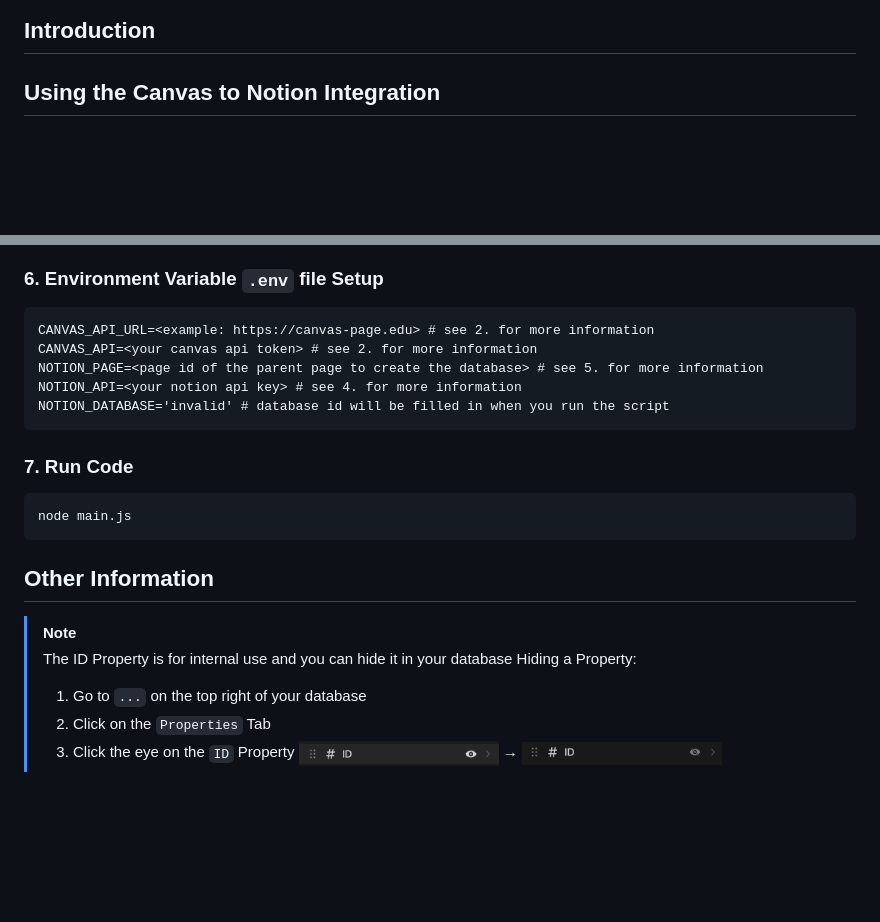
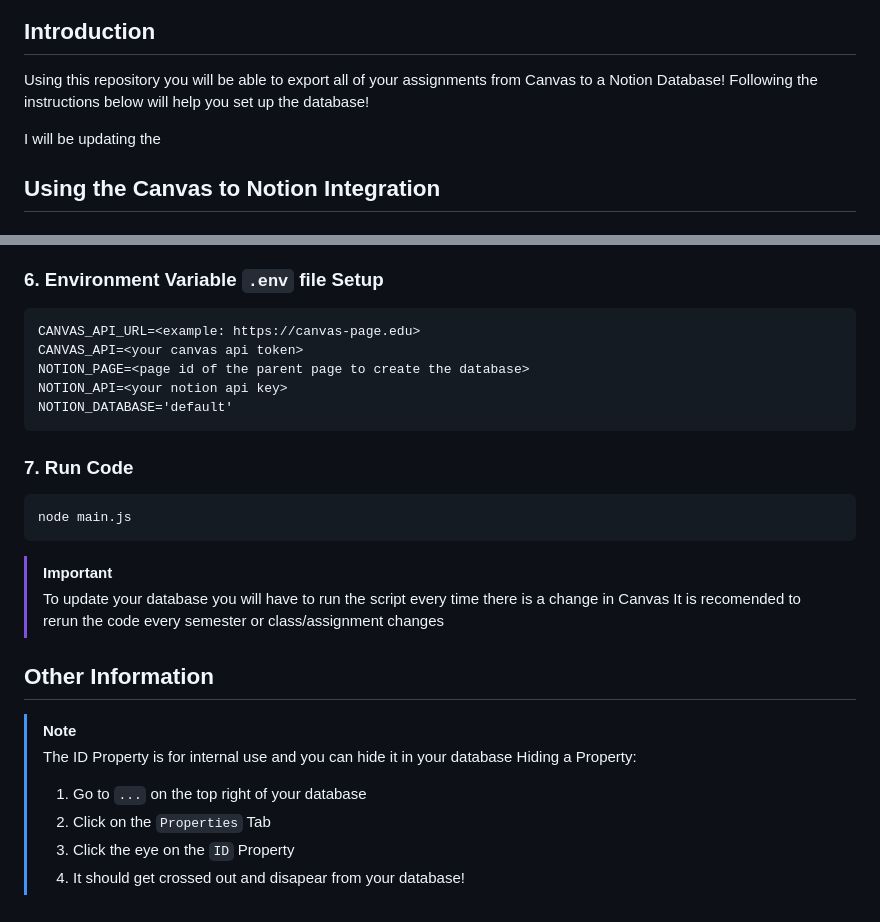
Before and after one commit to marigarey/canvas-notion-integration, a Markdown page: README.md, 2 parts joined by grey strips. Rendered like a GitHub page; blank space fills up the shorter version.

````diff
--- a/README.md
+++ b/README.md
@@ -3,6 +3,11 @@
 <img src="./img/CanvasToNotion.png" width="500"/>
 
 ## Introduction
+
+Using this repository you will be able to export all of your assignments from Canvas to a Notion Database!
+Following the instructions below will help you set up the database!
+
+I will be updating the
 
 ## Using the Canvas to Notion Integration
 
@@ -30,11 +49,11 @@ npm install
 ### 6. Environment Variable `.env` file Setup
 
 ```
-CANVAS_API_URL=<example: https://canvas-page.edu> # see 2. for more information
-CANVAS_API=<your canvas api token> # see 2. for more information
-NOTION_PAGE=<page id of the parent page to create the database> # see 5. for more information
-NOTION_API=<your notion api key> # see 4. for more information
-NOTION_DATABASE='invalid' # database id will be filled in when you run the script
+CANVAS_API_URL=<example: https://canvas-page.edu>
+CANVAS_API=<your canvas api token>
+NOTION_PAGE=<page id of the parent page to create the database>
+NOTION_API=<your notion api key>
+NOTION_DATABASE='default'
 ```
 
 ### 7. Run Code
@@ -42,6 +61,10 @@ NOTION_DATABASE='invalid' # database id will be filled in when you run the scrip
 ```zhs
 node main.js
 ```
+
+> [!IMPORTANT]
+> To update your database you will have to run the script every time there is a change in Canvas
+> It is recomended to rerun the code every semester or class/assignment changes
 
 ## Other Information
 
@@ -51,4 +74,4 @@ node main.js
 > 1. Go to `...` on the top right of your database
 > 2. Click on the `Properties` Tab
 > 3. Click the eye on the `ID` Property
-> <img src="./img/IDProperty.png" width="200"> → <img src="./img/IDPropertyHidden.png" width="200">
+> 4. It should get crossed out and disapear from your database!
````
Also changed, not shown: other parts of README.md (+14 -0 lines), img/CanvasIntegrationDetails.png (added), img/CanvasIntegrationNAT.png (added), img/CanvasIntegrationToken.png (added).
